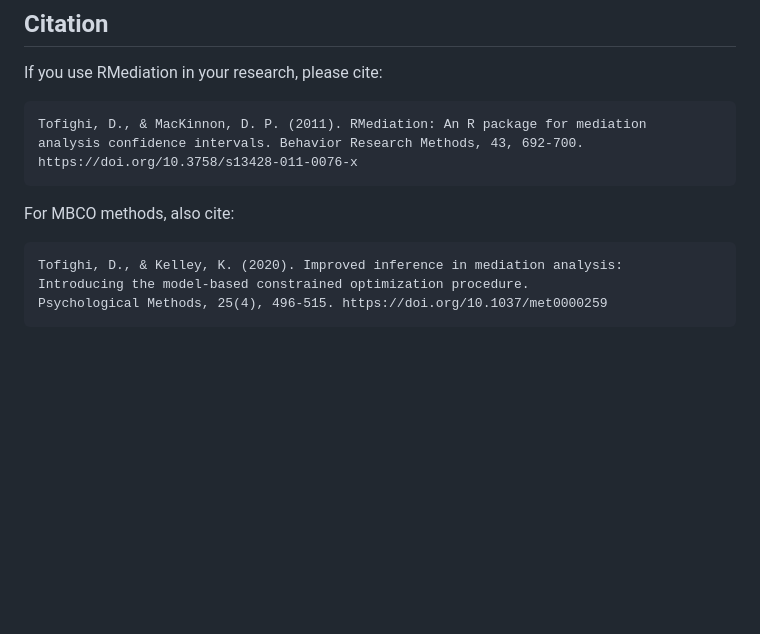
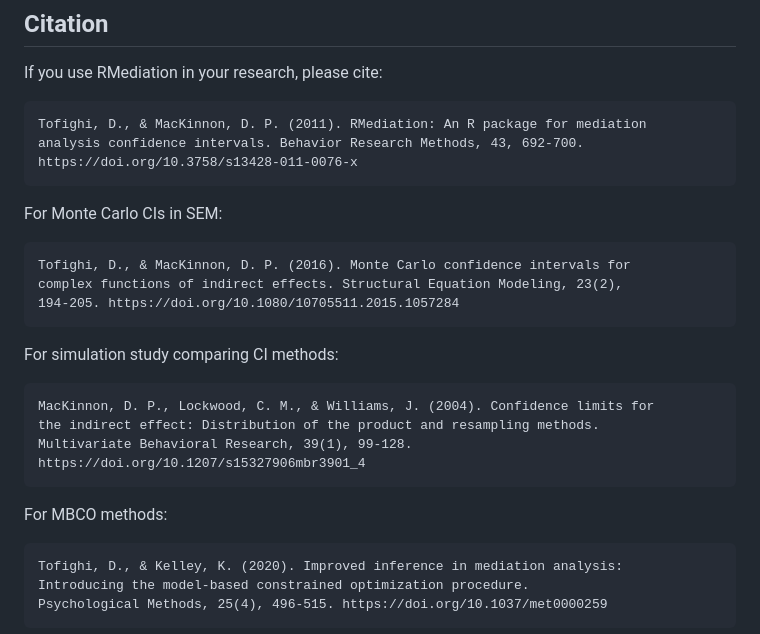
Before and after one commit to Data-Wise/rmediation, a Markdown page: README.md, the part around the change. GitHub-like rendering; blank space fills up the shorter version.

Commit message:
docs: add SEM Monte Carlo and MBR simulation study citations
- Add Tofighi & MacKinnon (2016) SEM Monte Carlo CI paper
- Add MacKinnon et al. (2004) MBR simulation study reference

🤖 Generated with [Claude Code](https://claude.com/claude-code)

Co-Authored-By: Claude <noreply@anthropic.com>

````diff
--- a/README.md
+++ b/README.md
@@ -185,7 +185,24 @@ analysis confidence intervals. Behavior Research Methods, 43, 692-700.
 https://doi.org/10.3758/s13428-011-0076-x
 ```
 
-For MBCO methods, also cite:
+For Monte Carlo CIs in SEM:
+
+```
+Tofighi, D., & MacKinnon, D. P. (2016). Monte Carlo confidence intervals for
+complex functions of indirect effects. Structural Equation Modeling, 23(2),
+194-205. https://doi.org/10.1080/10705511.2015.1057284
+```
+
+For simulation study comparing CI methods:
+
+```
+MacKinnon, D. P., Lockwood, C. M., & Williams, J. (2004). Confidence limits for
+the indirect effect: Distribution of the product and resampling methods.
+Multivariate Behavioral Research, 39(1), 99-128.
+https://doi.org/10.1207/s15327906mbr3901_4
+```
+
+For MBCO methods:
 
 ```
 Tofighi, D., & Kelley, K. (2020). Improved inference in mediation analysis:
````
